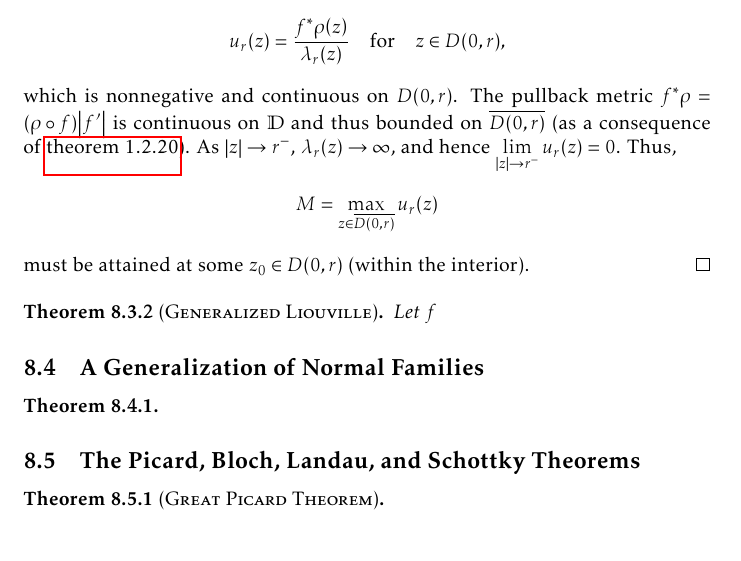
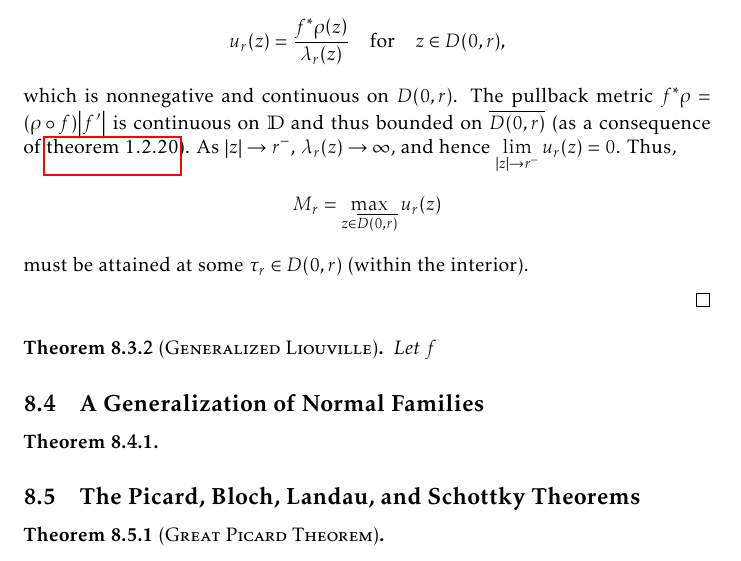
Before and after one commit to slipperking/complex-analysis-latex, a LaTeX document (main.tex): part of page 179 of 191, cut so that both start at the same text. Compiled offline with pdfLaTeX.

Commit message:
overleaf_to_git (Sun Sep 21 14:46:29 2025 -0700): update main.tex from r21817 to r21818

```diff
--- a/main.tex
+++ b/main.tex
@@ -4009,7 +4009,9 @@ The hyperbolic metric \(\lambda\) in \cref{eq:poincaremetricdefinition} does not
     where \(\lambda\) is the Poincaré metric, and equivalently, \[\dd{s}^2_{f^*\rho}\leq\dd{s}^2_\lambda,\] or that the metric \(\rho\) does not increase under the map \(f\).
 \end{theorem}
 \begin{proof}
-    Define \[\lambda_r(z)=\qty(z\mapsto\frac{z}{r})^*\lambda(z)=\frac{2r}{r^2-\abs{z}^2},\qquad 0<r<1\] to generalize the Poincaré metric to \(D(0,r)\). By \cref{eq:curvatureinvarianceunderholomorphicpullback}, we have \(K_{\lambda_r}(z)=K_\rho\qty(\frac{z}{r})=-1\) for any \(z\in D(0,r)\). Define the real-valued function \[u_r(z)=\frac{f^*\rho\qty(z)}{\lambda_r(z)}\qfor z\in D(0,r),\] which is nonnegative and continuous on \(D(0,r)\). The pullback metric \(f^*\rho=\qty(\rho\circ f)\abs{f'}\) is continuous on \(\mathbb{D}\) and thus bounded on \(\overline{D(0,r)}\) (as a consequence of \cref{thm:continuousfunctionboundedoncompact}). As \(\abs{z}\to r^-\), \(\lambda_r(z)\to\infty\), and hence \(\lim_{\abs{z}\to r^{-}}u_r(z)=0\). Thus, \[M=\max_{z\in \overline{D(0,r)}}u_r(z)\] must be attained at some \(z_0\in D(0,r)\) (within the interior).
+    Define \[\lambda_r(z)=\qty(z\mapsto\frac{z}{r})^*\lambda(z)=\frac{2r}{r^2-\abs{z}^2},\qquad 0<r<1\] to generalize the Poincaré metric to \(D(0,r)\). By \cref{eq:curvatureinvarianceunderholomorphicpullback}, we have \(K_{\lambda_r}(z)=K_\rho\qty(\frac{z}{r})=-1\) for any \(z\in D(0,r)\). Define the real-valued function \[u_r(z)=\frac{f^*\rho\qty(z)}{\lambda_r(z)}\qfor z\in D(0,r),\] which is nonnegative and continuous on \(D(0,r)\). The pullback metric \(f^*\rho=\qty(\rho\circ f)\abs{f'}\) is continuous on \(\mathbb{D}\) and thus bounded on \(\overline{D(0,r)}\) (as a consequence of \cref{thm:continuousfunctionboundedoncompact}). As \(\abs{z}\to r^-\), \(\lambda_r(z)\to\infty\), and hence \(\lim_{\abs{z}\to r^{-}}u_r(z)=0\). Thus, \[M_r=\max_{z\in \overline{D(0,r)}}u_r(z)\] must be attained at some \(\tau_r\in D(0,r)\) (within the interior).
+
+
 \end{proof}
 \begin{theorem}[\textsc{Generalized Liouville}]
     Let \(f\)
```
